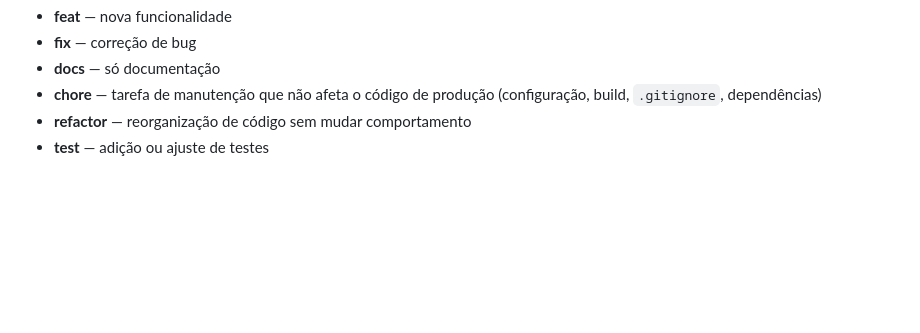
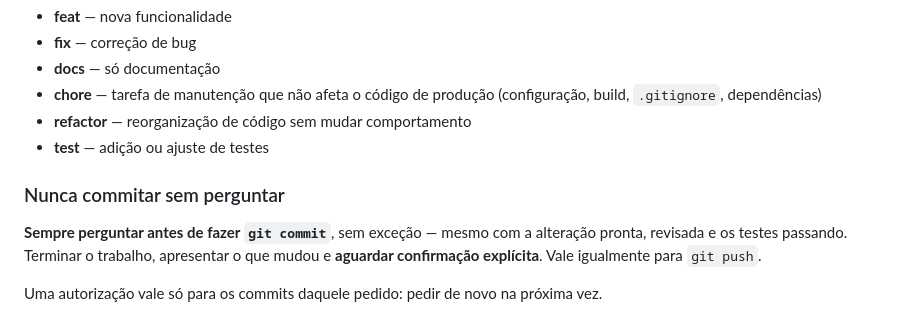
Before and after one commit to caetasousa/agendaGo, a Markdown page: CLAUDE.md, the part around the change. Drawn GitHub-style; blank space fills up the shorter version.

Commit message:
chore: exige confirmação antes de qualquer commit
Registra na convenção de commits que o commit nunca é automático: terminar o
trabalho, apresentar o que mudou e aguardar autorização explícita. Vale
também para push.

Deixa claro que a autorização é por pedido, não permanente — foi exatamente
o mal-entendido que motivou a regra.

Co-Authored-By: Claude Opus 5 <noreply@anthropic.com>

```diff
--- a/CLAUDE.md
+++ b/CLAUDE.md
@@ -55,3 +55,12 @@ Mensagens de commit seguem o padrão Conventional Commits, sempre em português:
 - **chore** — tarefa de manutenção que não afeta o código de produção (configuração, build, `.gitignore`, dependências)
 - **refactor** — reorganização de código sem mudar comportamento
 - **test** — adição ou ajuste de testes
+
+### Nunca commitar sem perguntar
+
+**Sempre perguntar antes de fazer `git commit`**, sem exceção — mesmo com a
+alteração pronta, revisada e os testes passando. Terminar o trabalho, apresentar
+o que mudou e **aguardar confirmação explícita**. Vale igualmente para `git push`.
+
+Uma autorização vale só para os commits daquele pedido: pedir de novo na próxima
+vez.
```
